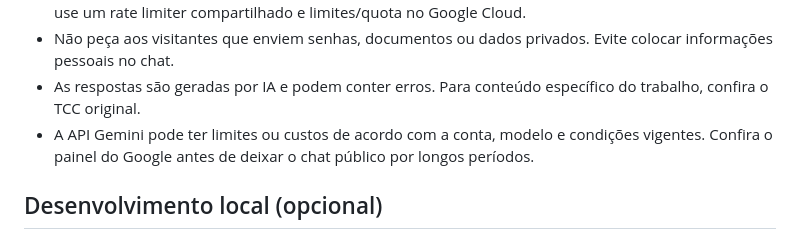
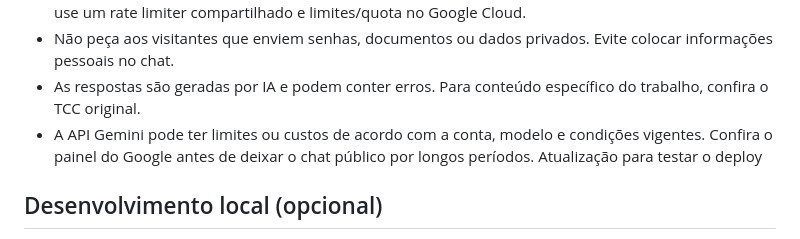
Before and after one commit to pedropereira5/tcc-inteligencia-artificial, a Markdown page: README.md, the part around the change. GitHub-like rendering.

```diff
--- a/README.md
+++ b/README.md
@@ -61,7 +61,7 @@ Se o projeto Vercel ainda não estiver conectado ao repositório, em Vercel use
 - Não peça aos visitantes que enviem senhas, documentos ou dados privados. Evite colocar informações pessoais no chat.
 - As respostas são geradas por IA e podem conter erros. Para conteúdo específico do trabalho, confira o TCC original.
 - A API Gemini pode ter limites ou custos de acordo com a conta, modelo e condições vigentes. Confira o painel do Google antes de deixar o chat público por longos períodos.
-
+Atualização para testar o deploy
 ## Desenvolvimento local (opcional)
 
 Uma página aberta diretamente como `file://` não consegue executar `/api/chat`. Para testar a função localmente, instale Node.js e a CLI da Vercel, faça login e rode `vercel dev` na pasta do projeto. Configure `GEMINI_API_KEY` no ambiente local sem publicar esse segredo. Nunca adicione a chave real ao Git.
```
